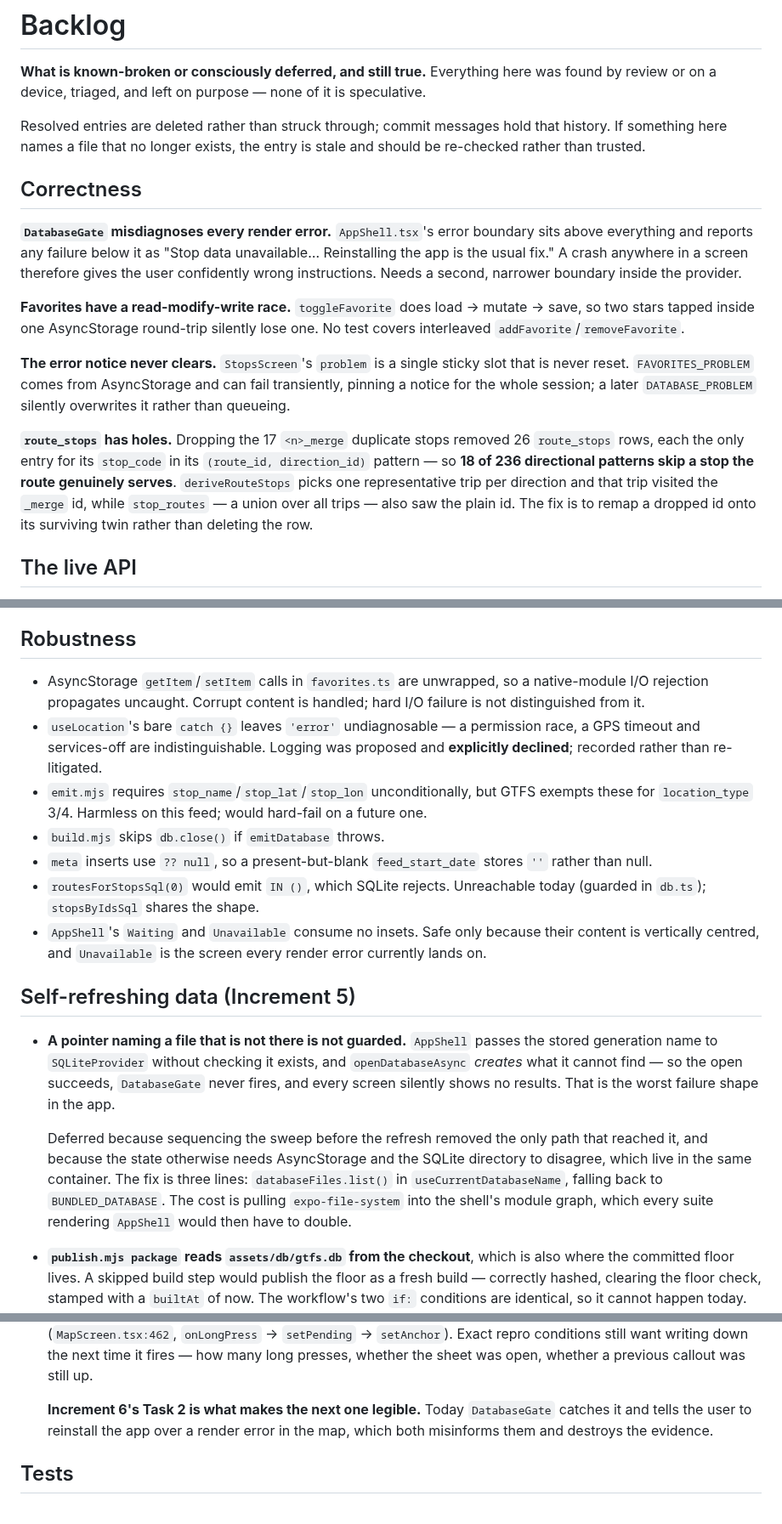
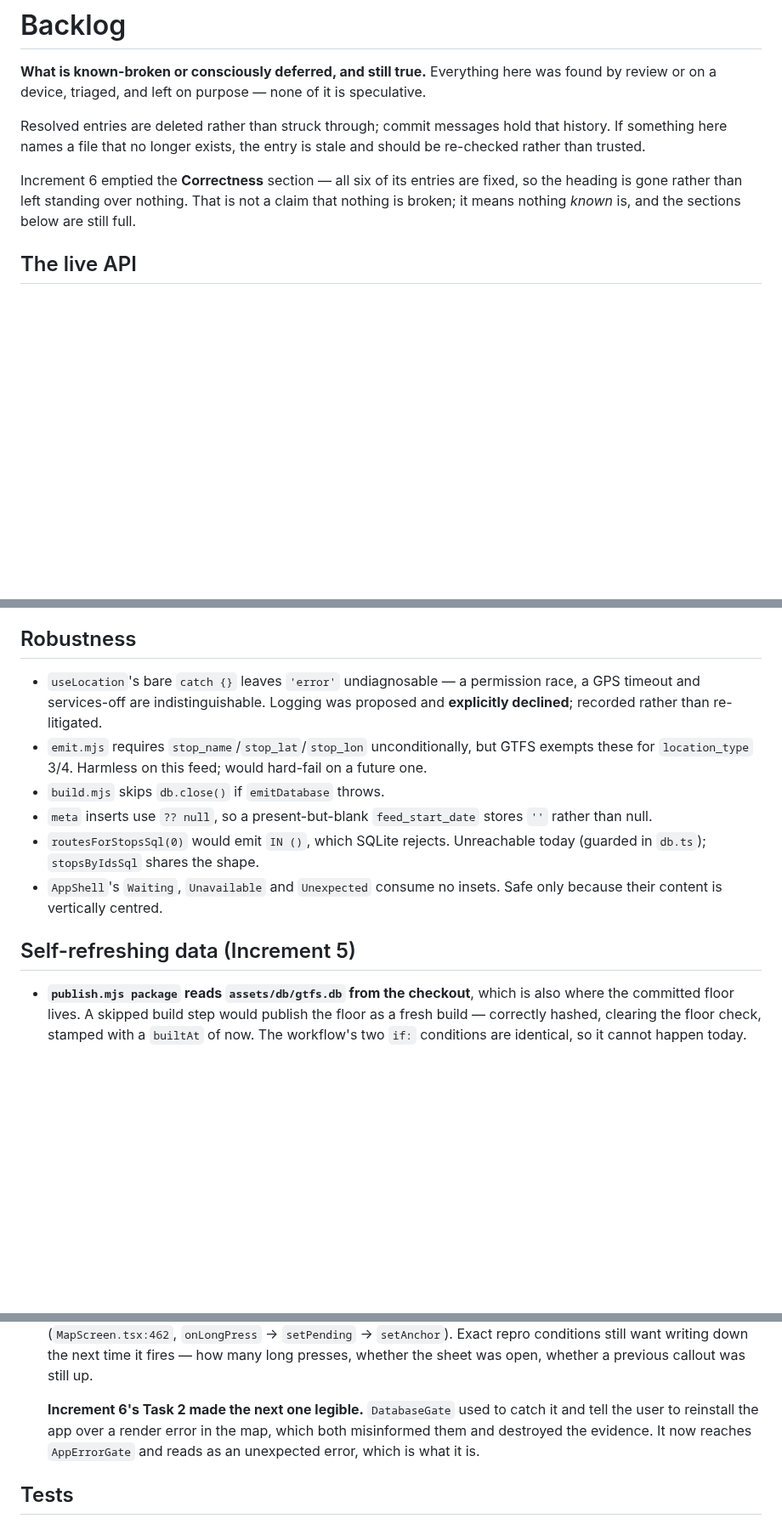
Before and after one commit to choytr/where-da-bus, a Markdown page: docs/backlog.md, 3 parts joined by grey strips. Shown at 85% size. GitHub-like rendering; blank space fills up the shorter version.

```diff
--- a/docs/backlog.md
+++ b/docs/backlog.md
@@ -8,30 +8,10 @@ Resolved entries are deleted rather than struck through; commit messages hold
 that history. If something here names a file that no longer exists, the entry is
 stale and should be re-checked rather than trusted.
 
-## Correctness
-
-**`DatabaseGate` misdiagnoses every render error.** `AppShell.tsx`'s error
-boundary sits above everything and reports any failure below it as "Stop data
-unavailable… Reinstalling the app is the usual fix." A crash anywhere in a
-screen therefore gives the user confidently wrong instructions. Needs a second,
-narrower boundary inside the provider.
-
-**Favorites have a read-modify-write race.** `toggleFavorite` does
-load → mutate → save, so two stars tapped inside one AsyncStorage round-trip
-silently lose one. No test covers interleaved `addFavorite`/`removeFavorite`.
-
-**The error notice never clears.** `StopsScreen`'s `problem` is a single sticky
-slot that is never reset. `FAVORITES_PROBLEM` comes from AsyncStorage and can
-fail transiently, pinning a notice for the whole session; a later
-`DATABASE_PROBLEM` silently overwrites it rather than queueing.
-
-**`route_stops` has holes.** Dropping the 17 `<n>_merge` duplicate stops removed
-26 `route_stops` rows, each the only entry for its `stop_code` in its
-`(route_id, direction_id)` pattern — so **18 of 236 directional patterns skip a
-stop the route genuinely serves**. `deriveRouteStops` picks one representative
-trip per direction and that trip visited the `_merge` id, while `stop_routes` —
-a union over all trips — also saw the plain id. The fix is to remap a dropped id
-onto its surviving twin rather than deleting the row.
+Increment 6 emptied the **Correctness** section — all six of its entries are
+fixed, so the heading is gone rather than left standing over nothing. That is
+not a claim that nothing is broken; it means nothing *known* is, and the
+sections below are still full.
 
 ## The live API
 
@@ -65,9 +45,6 @@ onto its surviving twin rather than deleting the row.
 
 ## Robustness
 
-- AsyncStorage `getItem`/`setItem` calls in `favorites.ts` are unwrapped, so a
-  native-module I/O rejection propagates uncaught. Corrupt content is handled;
-  hard I/O failure is not distinguished from it.
 - `useLocation`'s bare `catch {}` leaves `'error'` undiagnosable — a permission
   race, a GPS timeout and services-off are indistinguishable. Logging was
   proposed and **explicitly declined**; recorded rather than re-litigated.
@@ -79,24 +56,11 @@ onto its surviving twin rather than deleting the row.
   `''` rather than null.
 - `routesForStopsSql(0)` would emit `IN ()`, which SQLite rejects. Unreachable
   today (guarded in `db.ts`); `stopsByIdsSql` shares the shape.
-- `AppShell`'s `Waiting` and `Unavailable` consume no insets. Safe only because
-  their content is vertically centred, and `Unavailable` is the screen every
-  render error currently lands on.
+- `AppShell`'s `Waiting`, `Unavailable` and `Unexpected` consume no insets. Safe
+  only because their content is vertically centred.
 
 ## Self-refreshing data (Increment 5)
 
-- **A pointer naming a file that is not there is not guarded.** `AppShell`
-  passes the stored generation name to `SQLiteProvider` without checking it
-  exists, and `openDatabaseAsync` *creates* what it cannot find — so the open
-  succeeds, `DatabaseGate` never fires, and every screen silently shows no
-  results. That is the worst failure shape in the app.
-
-  Deferred because sequencing the sweep before the refresh removed the only path
-  that reached it, and because the state otherwise needs AsyncStorage and the
-  SQLite directory to disagree, which live in the same container. The fix is
-  three lines: `databaseFiles.list()` in `useCurrentDatabaseName`, falling back
-  to `BUNDLED_DATABASE`. The cost is pulling `expo-file-system` into the shell's
-  module graph, which every suite rendering `AppShell` would then have to double.
 - **`publish.mjs package` reads `assets/db/gtfs.db` from the checkout**, which
   is also where the committed floor lives. A skipped build step would publish
   the floor as a fresh build — correctly hashed, clearing the floor check,
@@ -153,10 +117,10 @@ but that'll come later. Functionality first."
   long presses, whether the sheet was open, whether a previous callout was
   still up.
 
-  **Increment 6's Task 2 is what makes the next one legible.** Today
-  `DatabaseGate` catches it and tells the user to reinstall the app over a
-  render error in the map, which both misinforms them and destroys the
-  evidence.
+  **Increment 6's Task 2 made the next one legible.** `DatabaseGate` used to
+  catch it and tell the user to reinstall the app over a render error in the
+  map, which both misinformed them and destroyed the evidence. It now reaches
+  `AppErrorGate` and reads as an unexpected error, which is what it is.
 
 ## Tests
 
```
Also changed, not shown: docs/handoff.md (+38 -12 lines), 1 other file.
